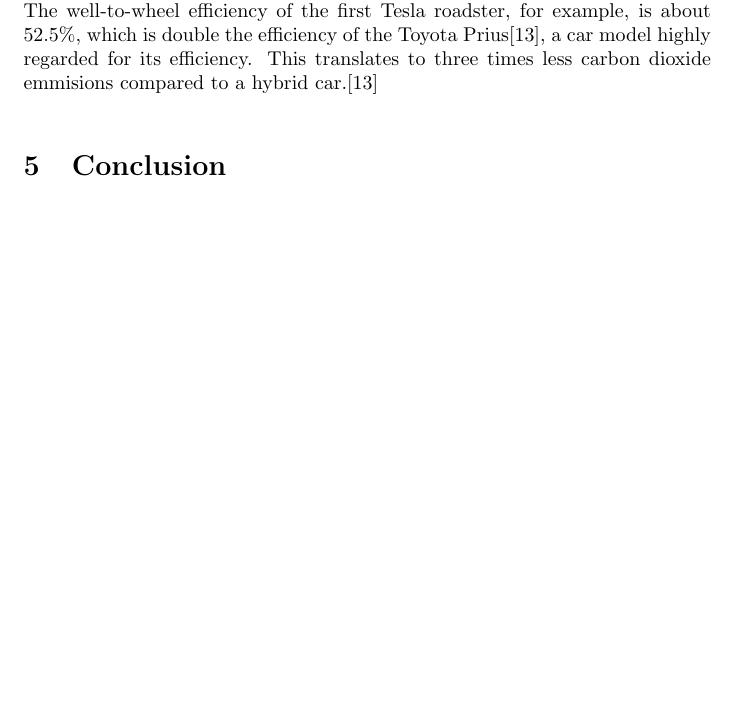
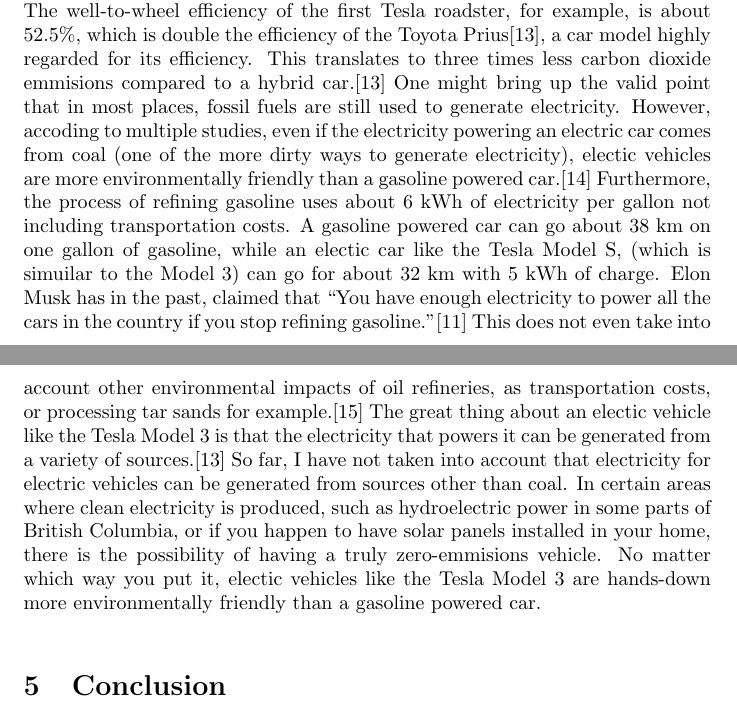
Before and after one commit to Arunscape/LaTeX-Stuff, a LaTeX document (ENGL-199/descriptive report/report.tex): part of page 3 of 5 before the commit and two parts of pages 3 and 4 of 5 after it, the two joined at a grey line, cut so that both start at the same text, the shorter picture padded with empty space. Compiled offline with pdfLaTeX.

Commit message:
done 3rd body paragraph

```diff
--- a/ENGL-199/descriptive report/report.tex
+++ b/ENGL-199/descriptive report/report.tex
@@ -109,7 +109,26 @@
   because it is already insanely efficient. The well-to-wheel efficiency of the first Tesla roadster,
   for example, is about 52.5\%, which is double the efficiency of the Toyota Prius\cite{eberhard200621},
   a car model highly regarded for its efficiency. This translates to three times less carbon dioxide
-  emmisions compared to a hybrid car.\cite{eberhard200621}
+  emmisions compared to a hybrid car.\cite{eberhard200621} One might bring up the valid point that
+  in most places, fossil fuels are still used to generate electricity. However, accoding to multiple
+  studies, even if the electricity powering an electric car comes from coal
+  (one of the more dirty ways to generate electricity),
+  electic vehicles are more environmentally friendly than a gasoline powered car.\cite{cleanerevenwithcoal}
+  Furthermore, the process of refining gasoline uses about 6 kWh of electricity per gallon not including transportation costs.
+  A gasoline powered car can go about 38 km on one gallon of gasoline, while an electic car like the Tesla Model S,
+  (which is simuilar to the Model 3) can go for about 32 km with 5 kWh of charge. Elon Musk has
+  in the past, claimed that ``You have enough electricity to power all the cars
+  in the country if you stop refining gasoline.''\cite{rosoff_elon_nodate}
+  This does not even take into account other environmental impacts of oil refineries,
+  as transportation costs, or processing tar sands for example.\cite{6kwh}
+  The great thing about an electic vehicle like the Tesla Model 3 is that
+  the electricity that powers it can be generated from a variety of sources.\cite{eberhard200621}
+  So far, I have not taken into account that electricity for electric vehicles can be generated
+  from sources other than coal. In certain areas where clean electricity is produced, such
+  as hydroelectric power in some parts of British Columbia, or if you happen to have solar
+  panels installed in your home, there is the possibility of having a truly zero-emmisions vehicle.
+  No matter which way you put it, electic vehicles like the Tesla Model 3 are hands-down
+  more environmentally friendly than a gasoline powered car.
 
   %Conclusion
   \section{Conclusion}
```
Also changed, not shown: ENGL-199/descriptive report/references.bib (+9 -0 lines), ENGL-199/descriptive report/report.pdf.
